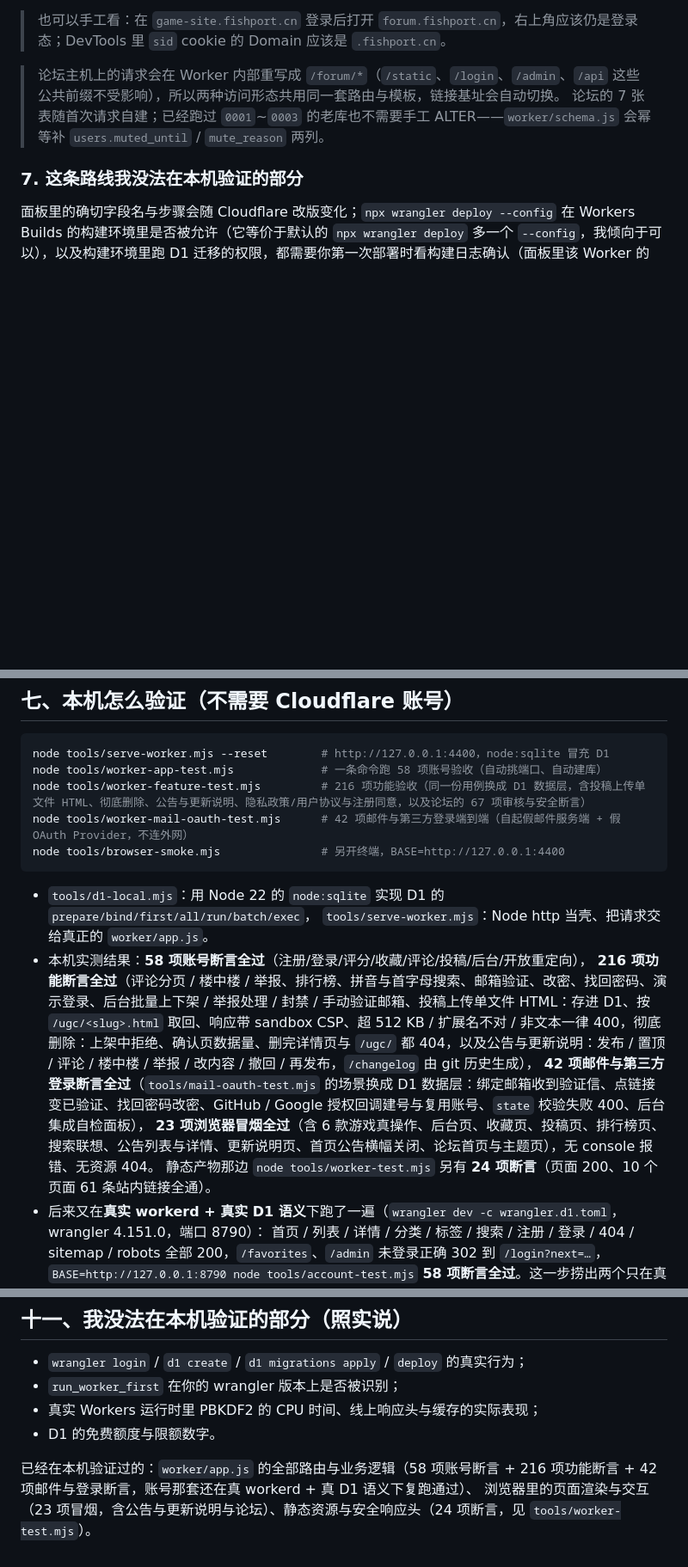
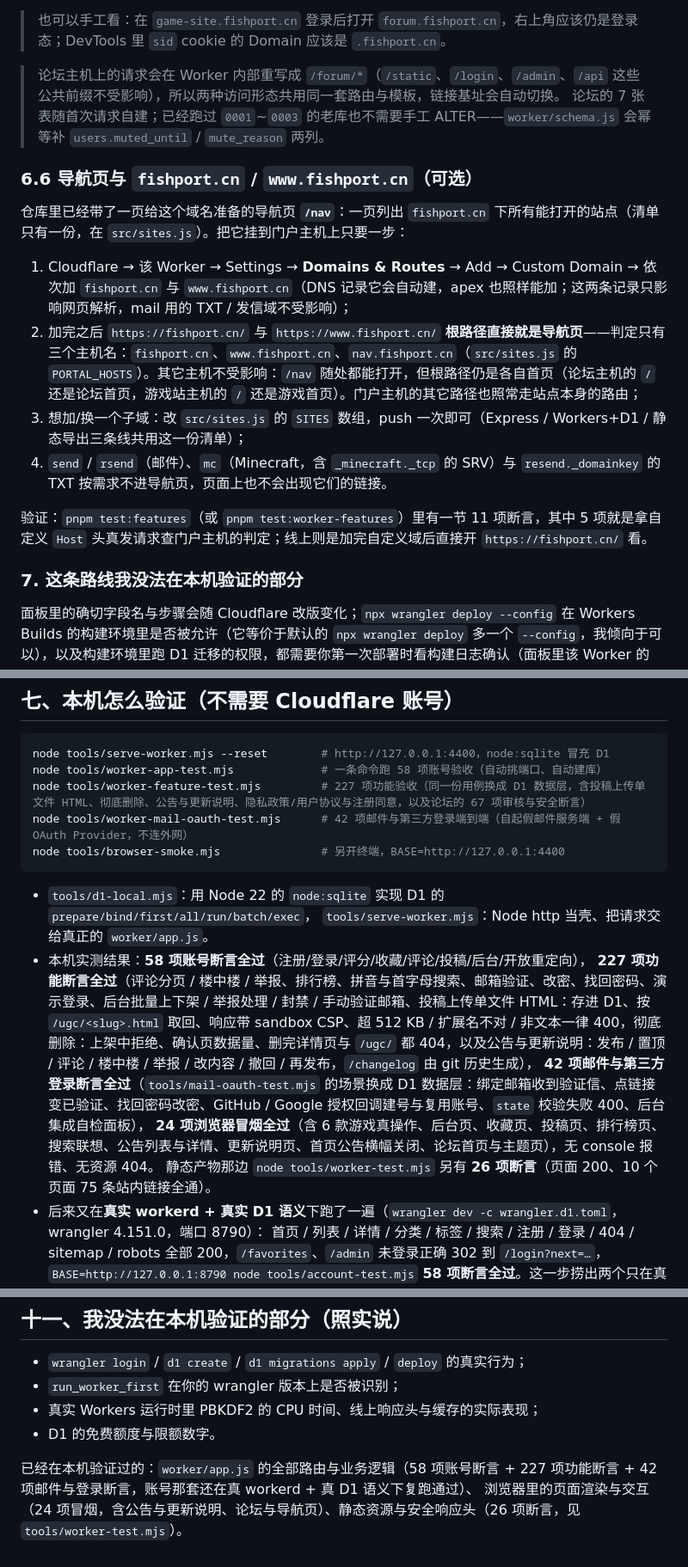
Before and after one commit to MechJeb-Kerman/game-site, a Markdown page: DEPLOY-CLOUDFLARE-D1.md, 3 parts joined by grey strips. Shown at 86% size. GitHub-like rendering; blank space fills up the shorter version.

````diff
--- a/DEPLOY-CLOUDFLARE-D1.md
+++ b/DEPLOY-CLOUDFLARE-D1.md
@@ -158,6 +158,17 @@ https://forum.fishport.cn/auth/google/callback       （新增）
 > 论坛主机上的请求会在 Worker 内部重写成 `/forum/*`（`/static`、`/login`、`/admin`、`/api` 这些公共前缀不受影响），所以两种访问形态共用同一套路由与模板，链接基址会自动切换。
 > 论坛的 7 张表随首次请求自建；已经跑过 `0001`~`0003` 的老库也不需要手工 ALTER——`worker/schema.js` 会幂等补 `users.muted_until` / `mute_reason` 两列。
 
+### 6.6 导航页与 `fishport.cn` / `www.fishport.cn`（可选）
+
+仓库里已经带了一页给这个域名准备的导航页 **`/nav`**：一页列出 `fishport.cn` 下所有能打开的站点（清单只有一份，在 `src/sites.js`）。把它挂到门户主机上只要一步：
+
+1. Cloudflare → 该 Worker → Settings → **Domains & Routes** → Add → Custom Domain → 依次加 `fishport.cn` 与 `www.fishport.cn`（DNS 记录它会自动建，apex 也照样能加；这两条记录只影响网页解析，mail 用的 TXT / 发信域不受影响）；
+2. 加完之后 `https://fishport.cn/` 与 `https://www.fishport.cn/` **根路径直接就是导航页**——判定只有三个主机名：`fishport.cn`、`www.fishport.cn`、`nav.fishport.cn`（`src/sites.js` 的 `PORTAL_HOSTS`）。其它主机不受影响：`/nav` 随处都能打开，但根路径仍是各自首页（论坛主机的 `/` 还是论坛首页，游戏站主机的 `/` 还是游戏首页）。门户主机的其它路径也照常走站点本身的路由；
+3. 想加/换一个子域：改 `src/sites.js` 的 `SITES` 数组，push 一次即可（Express / Workers+D1 / 静态导出三条线共用这一份清单）；
+4. `send` / `rsend`（邮件）、`mc`（Minecraft，含 `_minecraft._tcp` 的 SRV）与 `resend._domainkey` 的 TXT 按需求不进导航页，页面上也不会出现它们的链接。
+
+验证：`pnpm test:features`（或 `pnpm test:worker-features`）里有一节 11 项断言，其中 5 项就是拿自定义 `Host` 头真发请求查门户主机的判定；线上则是加完自定义域后直接开 `https://fishport.cn/` 看。
+
 ### 7. 这条路线我没法在本机验证的部分
 
 面板里的确切字段名与步骤会随 Cloudflare 改版变化；`npx wrangler deploy --config` 在 Workers Builds 的构建环境里是否被允许（它等价于默认的 `npx wrangler deploy` 多一个 `--config`，我倾向于可以），以及构建环境里跑 D1 迁移的权限，都需要你第一次部署时看构建日志确认（面板里该 Worker 的 Builds 页）。
@@ -218,7 +229,7 @@ wrangler d1 execute game-site-db --remote --command "DELETE FROM comments; DELET
 ```bash
 node tools/serve-worker.mjs --reset        # http://127.0.0.1:4400，node:sqlite 冒充 D1
 node tools/worker-app-test.mjs             # 一条命令跑 58 项账号验收（自动挑端口、自动建库）
-node tools/worker-feature-test.mjs         # 216 项功能验收（同一份用例换成 D1 数据层，含投稿上传单文件 HTML、彻底删除、公告与更新说明、隐私政策/用户协议与注册同意，以及论坛的 67 项审核与安全断言）
+node tools/worker-feature-test.mjs         # 227 项功能验收（同一份用例换成 D1 数据层，含投稿上传单文件 HTML、彻底删除、公告与更新说明、隐私政策/用户协议与注册同意，以及论坛的 67 项审核与安全断言）
 node tools/worker-mail-oauth-test.mjs      # 42 项邮件与第三方登录端到端（自起假邮件服务端 + 假 OAuth Provider，不连外网）
 node tools/browser-smoke.mjs               # 另开终端，BASE=http://127.0.0.1:4400
 ```
@@ -226,10 +237,10 @@ node tools/browser-smoke.mjs               # 另开终端，BASE=http://127.0.0.
 - `tools/d1-local.mjs`：用 Node 22 的 `node:sqlite` 实现 D1 的 `prepare/bind/first/all/run/batch/exec`，
   `tools/serve-worker.mjs`：Node http 当壳、把请求交给真正的 `worker/app.js`。
 - 本机实测结果：**58 项账号断言全过**（注册/登录/评分/收藏/评论/投稿/后台/开放重定向），
-  **216 项功能断言全过**（评论分页 / 楼中楼 / 举报、排行榜、拼音与首字母搜索、邮箱验证、改密、找回密码、演示登录、后台批量上下架 / 举报处理 / 封禁 / 手动验证邮箱、投稿上传单文件 HTML：存进 D1、按 `/ugc/<slug>.html` 取回、响应带 sandbox CSP、超 512 KB / 扩展名不对 / 非文本一律 400，彻底删除：上架中拒绝、确认页数据量、删完详情页与 `/ugc/` 都 404，以及公告与更新说明：发布 / 置顶 / 评论 / 楼中楼 / 举报 / 改内容 / 撤回 / 再发布，`/changelog` 由 git 历史生成），
+  **227 项功能断言全过**（评论分页 / 楼中楼 / 举报、排行榜、拼音与首字母搜索、邮箱验证、改密、找回密码、演示登录、后台批量上下架 / 举报处理 / 封禁 / 手动验证邮箱、投稿上传单文件 HTML：存进 D1、按 `/ugc/<slug>.html` 取回、响应带 sandbox CSP、超 512 KB / 扩展名不对 / 非文本一律 400，彻底删除：上架中拒绝、确认页数据量、删完详情页与 `/ugc/` 都 404，以及公告与更新说明：发布 / 置顶 / 评论 / 楼中楼 / 举报 / 改内容 / 撤回 / 再发布，`/changelog` 由 git 历史生成），
   **42 项邮件与第三方登录断言全过**（`tools/mail-oauth-test.mjs` 的场景换成 D1 数据层：绑定邮箱收到验证信、点链接变已验证、找回密码改密、GitHub / Google 授权回调建号与复用账号、`state` 校验失败 400、后台集成自检面板），
-  **23 项浏览器冒烟全过**（含 6 款游戏真操作、后台页、收藏页、投稿页、排行榜页、搜索联想、公告列表与详情、更新说明页、首页公告横幅关闭、论坛首页与主题页），无 console 报错、无资源 404。
-  静态产物那边 `node tools/worker-test.mjs` 另有 **24 项断言**（页面 200、10 个页面 61 条站内链接全通）。
+  **24 项浏览器冒烟全过**（含 6 款游戏真操作、后台页、收藏页、投稿页、排行榜页、搜索联想、公告列表与详情、更新说明页、首页公告横幅关闭、论坛首页与主题页），无 console 报错、无资源 404。
+  静态产物那边 `node tools/worker-test.mjs` 另有 **26 项断言**（页面 200、10 个页面 75 条站内链接全通）。
 - 后来又在**真实 workerd + 真实 D1 语义**下跑了一遍（`wrangler dev -c wrangler.d1.toml`，wrangler 4.151.0，端口 8790）：
   首页 / 列表 / 详情 / 分类 / 标签 / 搜索 / 注册 / 登录 / 404 / sitemap / robots 全部 200，`/favorites`、`/admin` 未登录正确 302 到 `/login?next=…`，
   `BASE=http://127.0.0.1:8790 node tools/account-test.mjs` **58 项断言全过**。这一步捞出两个只在真运行时才暴露的 bug，见第九节。
@@ -293,5 +304,5 @@ curl -s  https://你的域名/sitemap.xml          # 里应是你的真实域名
 - 真实 Workers 运行时里 PBKDF2 的 CPU 时间、线上响应头与缓存的实际表现；
 - D1 的免费额度与限额数字。
 
-已经在本机验证过的：`worker/app.js` 的全部路由与业务逻辑（58 项账号断言 + 216 项功能断言 + 42 项邮件与登录断言，账号那套还在真 workerd + 真 D1 语义下复跑通过）、
-浏览器里的页面渲染与交互（23 项冒烟，含公告与更新说明与论坛）、静态资源与安全响应头（24 项断言，见 `tools/worker-test.mjs`）。
+已经在本机验证过的：`worker/app.js` 的全部路由与业务逻辑（58 项账号断言 + 227 项功能断言 + 42 项邮件与登录断言，账号那套还在真 workerd + 真 D1 语义下复跑通过）、
+浏览器里的页面渲染与交互（24 项冒烟，含公告与更新说明、论坛与导航页）、静态资源与安全响应头（26 项断言，见 `tools/worker-test.mjs`）。
````
Also changed, not shown: other parts of DEPLOY-CLOUDFLARE-D1.md (+1 -1 lines), DEPLOY-CLOUDFLARE-WORKERS.md (+4 -4 lines), README.md (+10 -6 lines).
